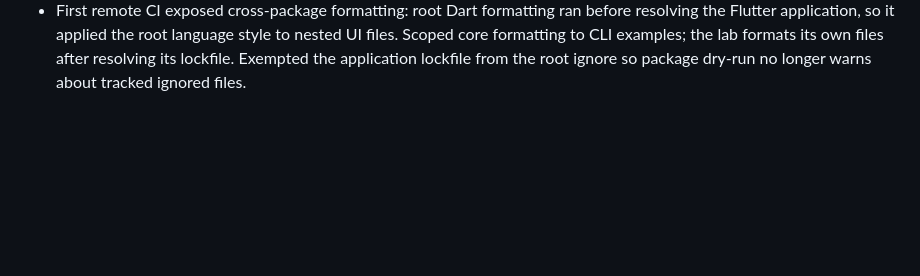
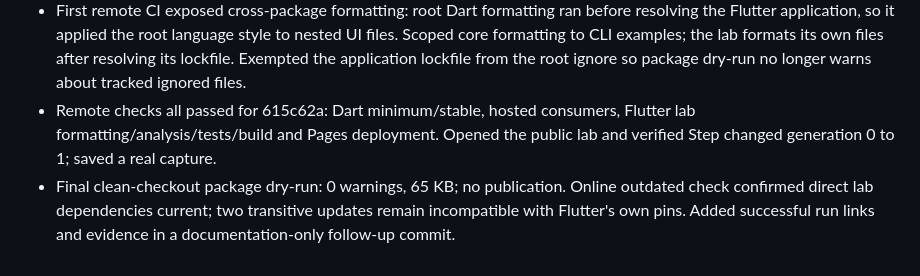
Before and after one commit to kleberandrade/genetic-engine, a Markdown page: doc/engineering_log.md, the part around the change. Rendered like a GitHub page; blank space fills up the shorter version.

```diff
--- a/doc/engineering_log.md
+++ b/doc/engineering_log.md
@@ -233,3 +233,10 @@ applied. No credential was extracted, copied into source, or sent to CI.
   to nested UI files. Scoped core formatting to CLI examples; the lab formats its
   own files after resolving its lockfile. Exempted the application lockfile from
   the root ignore so package dry-run no longer warns about tracked ignored files.
+- Remote checks all passed for 615c62a: Dart minimum/stable, hosted consumers,
+  Flutter lab formatting/analysis/tests/build and Pages deployment. Opened the
+  public lab and verified Step changed generation 0 to 1; saved a real capture.
+- Final clean-checkout package dry-run: 0 warnings, 65 KB; no publication.
+  Online outdated check confirmed direct lab dependencies current; two transitive
+  updates remain incompatible with Flutter's own pins. Added successful run links
+  and evidence in a documentation-only follow-up commit.
```
Also changed, not shown: README.md (+1 -0 lines), doc/lab/validation.md (+20 -6 lines), doc/lab/screenshots/published.jpg (added).
